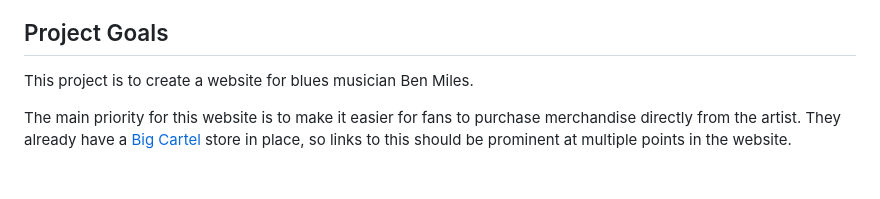
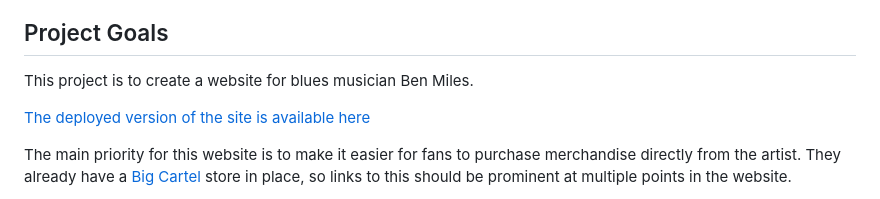
Before and after one commit to BenMilesRocks/1---Ben-Miles-Rocks, a Markdown page: readme.md, the part around the change. Rendered like a GitHub page; blank space fills up the shorter version.

Commit message:
adds deployed site link to readme.md

```diff
--- a/readme.md
+++ b/readme.md
@@ -5,6 +5,8 @@
 ## Project Goals
 
 This project is to create a website for blues musician Ben Miles.
+
+[The deployed version of the site is available here](https://benmilesrocks.github.io/1---Ben-Miles-Rocks/)
 
 The main priority for this website is to make it easier for fans to purchase merchandise directly from the artist. They already have a [Big Cartel](https://benmilesrocks.bigcartel.com/products) store in place, so links to this should be prominent at multiple points in the website.
 
```
